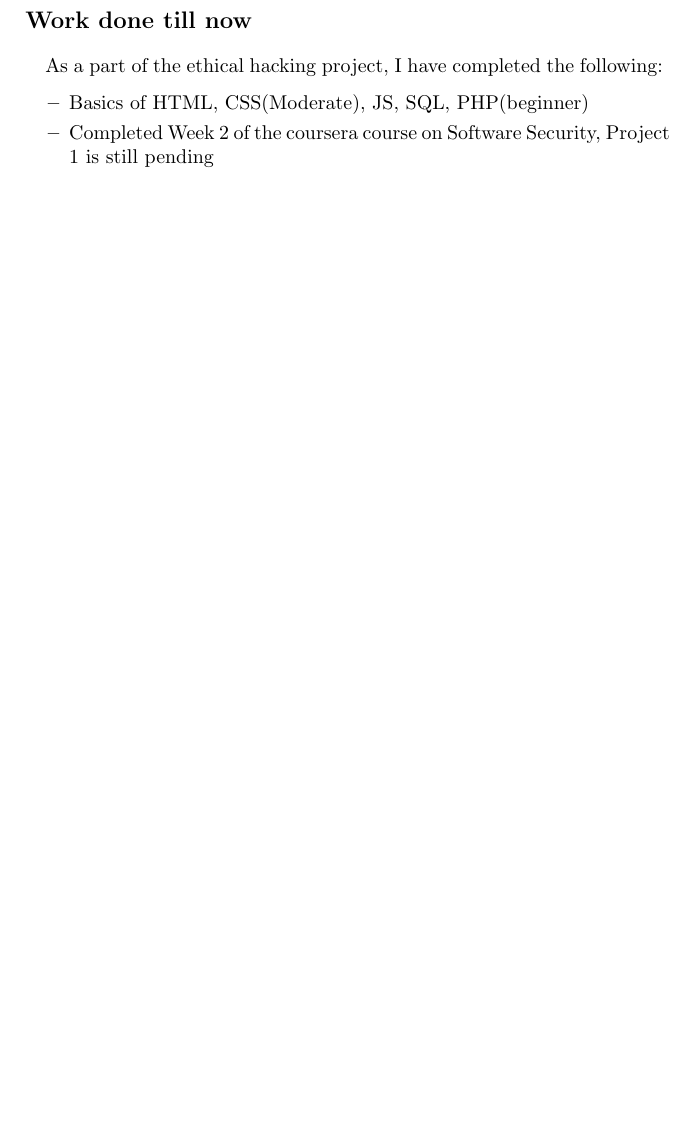
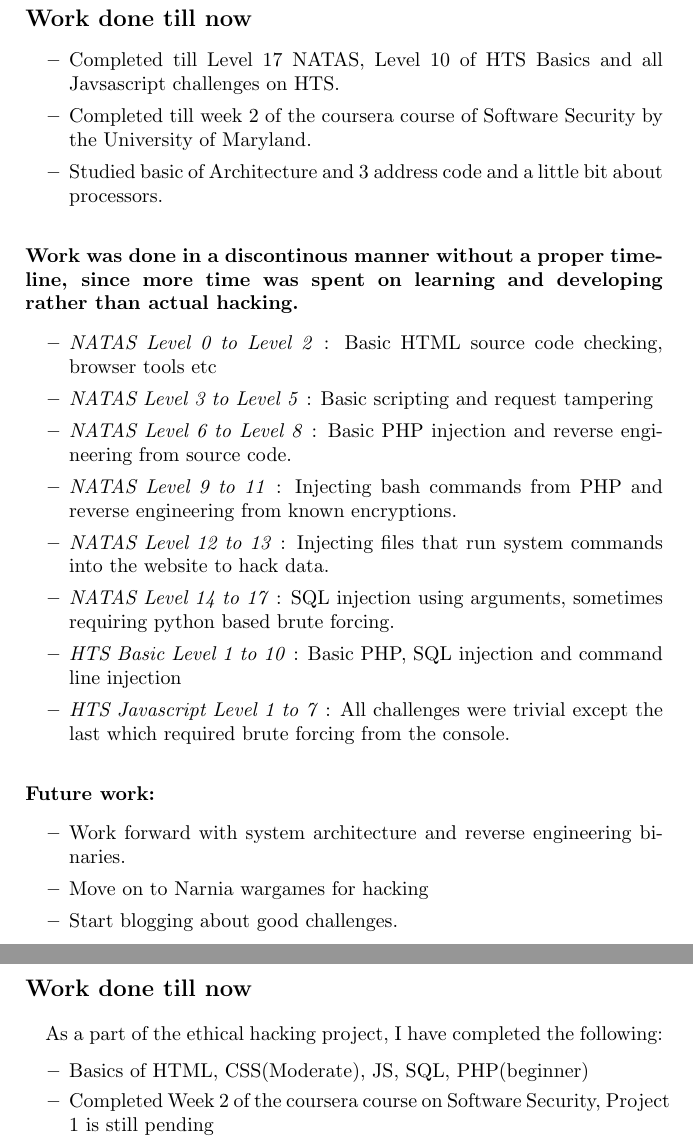
Before and after one commit to samarthc/project-report, a LaTeX document (Pclub-Ethical-Hacking.tex): part of page 7 of 8 before the commit and two parts of pages 5 and 7 of 8 after it, the two joined at a grey line, cut so that both start at the same text, the shorter picture padded with empty space. Compiled offline with pdfLaTeX.

Commit message:
Added Khosla' '

```diff
--- a/Pclub-Ethical-Hacking.tex
+++ b/Pclub-Ethical-Hacking.tex
@@ -46,6 +46,31 @@
 
 \newpage
 \section*{Member 3: Prannay Khosla}
+\subsection*{Work done till now}
+\begin{itemize}
+	\item Completed till Level 17 NATAS, Level 10 of HTS Basics and all Javsascript challenges on HTS.
+	\item Completed till week 2 of the coursera course of Software Security by the  University of Maryland.
+	\item Studied basic of Architecture and 3 address code and a little bit about processors.
+\end{itemize}
+\paragraph{Work was done in a discontinous manner without a proper timeline, since more time was spent on learning and developing rather than actual hacking.}
+\begin{itemize}
+	\item \textit{NATAS Level 0 to Level 2} : Basic HTML source code checking, browser tools etc
+	\item \textit{NATAS Level 3 to Level 5} : Basic scripting and request tampering
+	\item \textit{NATAS Level 6 to Level 8} : Basic PHP injection and reverse engineering from source code.
+	\item \textit{NATAS Level 9 to 11} : Injecting bash commands from PHP and reverse engineering from known encryptions.
+	\item \textit{NATAS Level 12 to 13} :  Injecting files that run system commands into the website to hack data.
+	\item \textit{NATAS Level 14 to 17} : SQL injection using arguments, sometimes requiring python based brute forcing.
+	\item \textit{HTS Basic Level 1 to 10} : Basic PHP, SQL injection and command line injection
+	\item \textit{HTS Javascript Level 1 to 7} : All challenges were trivial except the last which required brute forcing from the console.
+\end{itemize}
+
+\paragraph{Future work:}
+\begin{itemize}
+	\item Work forward with system architecture and reverse engineering binaries.
+	\item Move on to Narnia wargames for hacking
+	\item Start blogging about good challenges.
+\end{itemize}
+
 
 \newpage
 \section*{Member 4: Jaismin Kaur}
```
